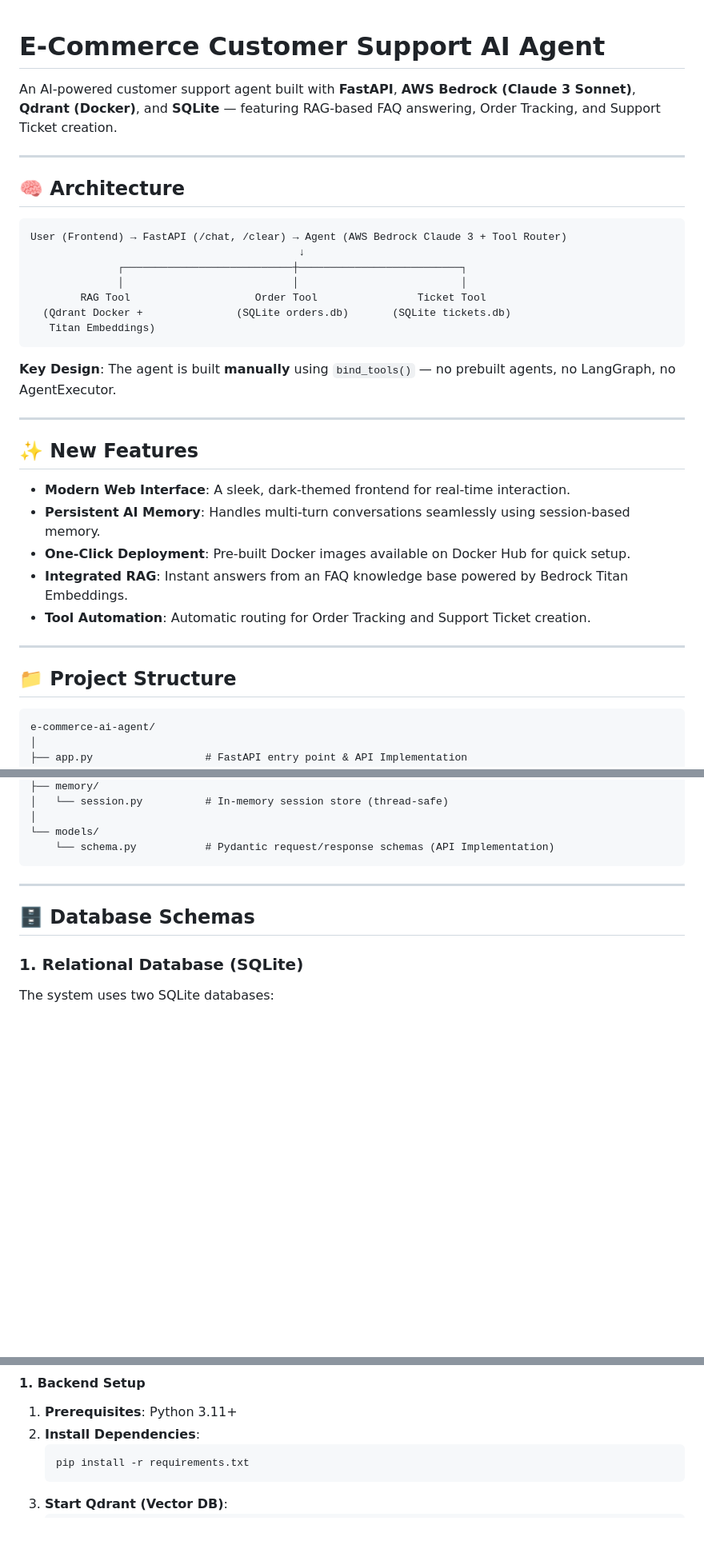
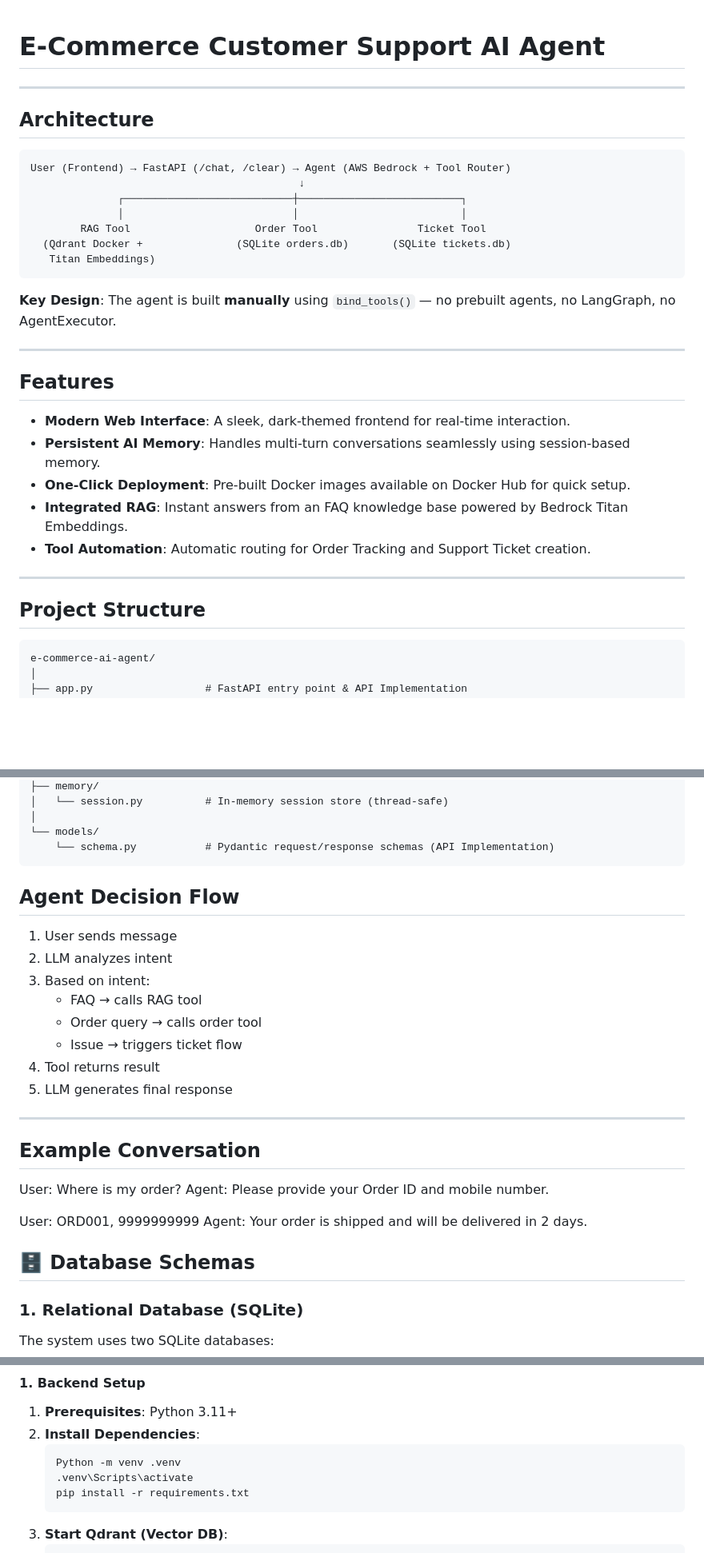
Before and after one commit to bhaveshnegi/e-commerce-ai-agent, a Markdown page: README.md, 3 parts joined by grey strips. Shown at 80% size. GitHub-like rendering; blank space fills up the shorter version.

````diff
--- a/README.md
+++ b/README.md
@@ -1,13 +1,10 @@
 # E-Commerce Customer Support AI Agent
-
-An AI-powered customer support agent built with **FastAPI**, **AWS Bedrock (Claude 3 Sonnet)**, **Qdrant (Docker)**, and **SQLite** — featuring RAG-based FAQ answering, Order Tracking, and Support Ticket creation.
-
 ---
 
-## 🧠 Architecture
+## Architecture
 
 ```
-User (Frontend) → FastAPI (/chat, /clear) → Agent (AWS Bedrock Claude 3 + Tool Router)
+User (Frontend) → FastAPI (/chat, /clear) → Agent (AWS Bedrock + Tool Router)
                                            ↓
               ┌───────────────────────────┼──────────────────────────┐
               │                           │                          │
@@ -20,7 +17,7 @@ User (Frontend) → FastAPI (/chat, /clear) → Agent (AWS Bedrock Claude 3 + To
 
 ---
 
-## ✨ New Features
+## Features
 
 - **Modern Web Interface**: A sleek, dark-themed frontend for real-time interaction.
 - **Persistent AI Memory**: Handles multi-turn conversations seamlessly using session-based memory.
@@ -30,7 +27,7 @@ User (Frontend) → FastAPI (/chat, /clear) → Agent (AWS Bedrock Claude 3 + To
 
 ---
 
-## 📁 Project Structure
+## Project Structure
 
 ```
 e-commerce-ai-agent/
@@ -66,8 +63,26 @@ e-commerce-ai-agent/
 └── models/
     └── schema.py           # Pydantic request/response schemas (API Implementation)
 ```
+## Agent Decision Flow
 
+1. User sends message
+2. LLM analyzes intent
+3. Based on intent:
+   - FAQ → calls RAG tool
+   - Order query → calls order tool
+   - Issue → triggers ticket flow
+4. Tool returns result
+5. LLM generates final response
 ---
+
+## Example Conversation
+
+User: Where is my order?
+Agent: Please provide your Order ID and mobile number.
+
+User: ORD001, 9999999999
+Agent: Your order is shipped and will be delivered in 2 days.
+
 
 ## 🗄️ Database Schemas
 
@@ -131,6 +146,8 @@ This method uses pre-built images from Docker Hub. You only need Docker and Dock
 1. **Prerequisites**: Python 3.11+
 2. **Install Dependencies**:
    ```bash
+   Python -m venv .venv
+   .venv\Scripts\activate
    pip install -r requirements.txt
    ```
 3. **Start Qdrant (Vector DB)**:
````
Also changed, not shown: other parts of README.md (+1 -1 lines).
